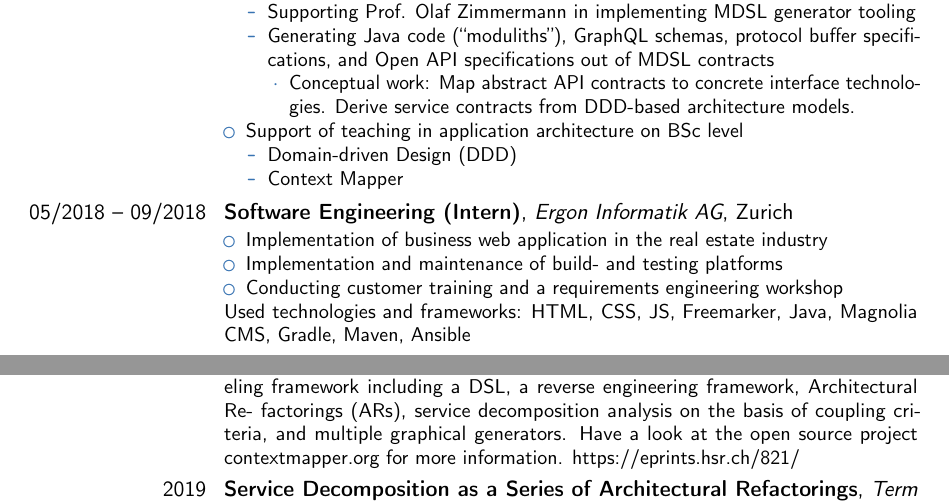
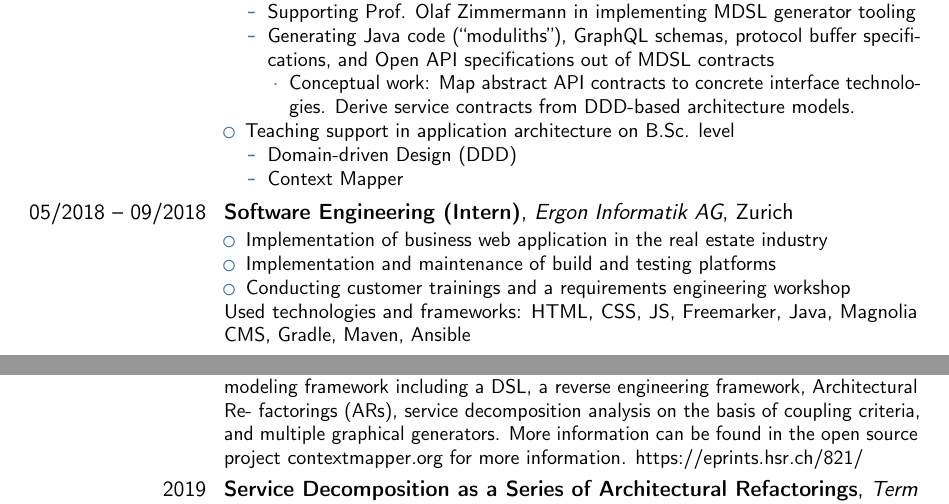
Before and after one commit to stefan-ka/cv, a LaTeX CV (CV_Stefan-Kapferer.tex): two parts of pages 1 and 3 of 5, joined at a grey line, cut so that both start at the same text. Compiled offline with pdfLaTeX.

Commit message:
Some bugfixes

```diff
--- a/CV_Stefan-Kapferer.tex
+++ b/CV_Stefan-Kapferer.tex
@@ -64,7 +64,7 @@ Involved projects and activities:%
   	\item Conceptual work: Map abstract API contracts to concrete interface technologies. Derive service contracts from DDD-based architecture models.
   \end{itemize}
   \end{itemize}
-\item Support of teaching in application architecture on BSc level
+\item Teaching support in application architecture on B.Sc. level
 	\begin{itemize}
 		\item Domain-driven Design (DDD)
 		\item Context Mapper
@@ -73,8 +73,8 @@ Involved projects and activities:%
 
 \cventry{05/2018 -- 09/2018}{Software Engineering (Intern)}{Ergon Informatik AG}{Zurich}{}{\begin{itemize}
 	\item Implementation of business web application in the real estate industry
-	\item Implementation and maintenance of build- and testing platforms
-	\item Conducting customer training and a requirements engineering workshop
+	\item Implementation and maintenance of build and testing platforms
+	\item Conducting customer trainings and a requirements engineering workshop
 \end{itemize}
 Used technologies and frameworks: HTML, CSS, JS, Freemarker, Java, Magnolia
 CMS, Gradle, Maven, Ansible}
@@ -141,7 +141,7 @@ Used technologies: Java, JavaFX, Spring Framework, Apache Lucene, PostgreSQL}
 
 \cventry{2020}{A Modeling Framework for Strategic Domain-driven Design and Service Decomposition}{Master thesis}{University of Applied Sciences of Eastern Switzerland (HSR FHO)}{}{Proposing a modular architecture for a Strategic Domain-driven Design (DDD) modeling framework including a DSL, a reverse engineering framework, Architectural Re-
 factorings (ARs), service decomposition analysis on the basis of coupling criteria,
-and multiple graphical generators. Have a look at the open source project \href{https://contextmapper.org}{contextmapper.org} for more information. \href{https://eprints.hsr.ch/821/}{https://eprints.hsr.ch/821/}}
+and multiple graphical generators. More information can be found in the open source project \href{https://contextmapper.org}{contextmapper.org} for more information. \href{https://eprints.hsr.ch/821/}{https://eprints.hsr.ch/821/}}
 
 \cventry{2019}{Service Decomposition as a Series of Architectural Refactorings}{Term project}{University of Applied Sciences of Eastern Switzerland (HSR FHO)}{}{\href{https://eprints.hsr.ch/784/}{https://eprints.hsr.ch/784/}}
 
```
Also changed, not shown: CV_Stefan-Kapferer.pdf, CV_Stefan-Kapferer.tex (8 more changed lines).
